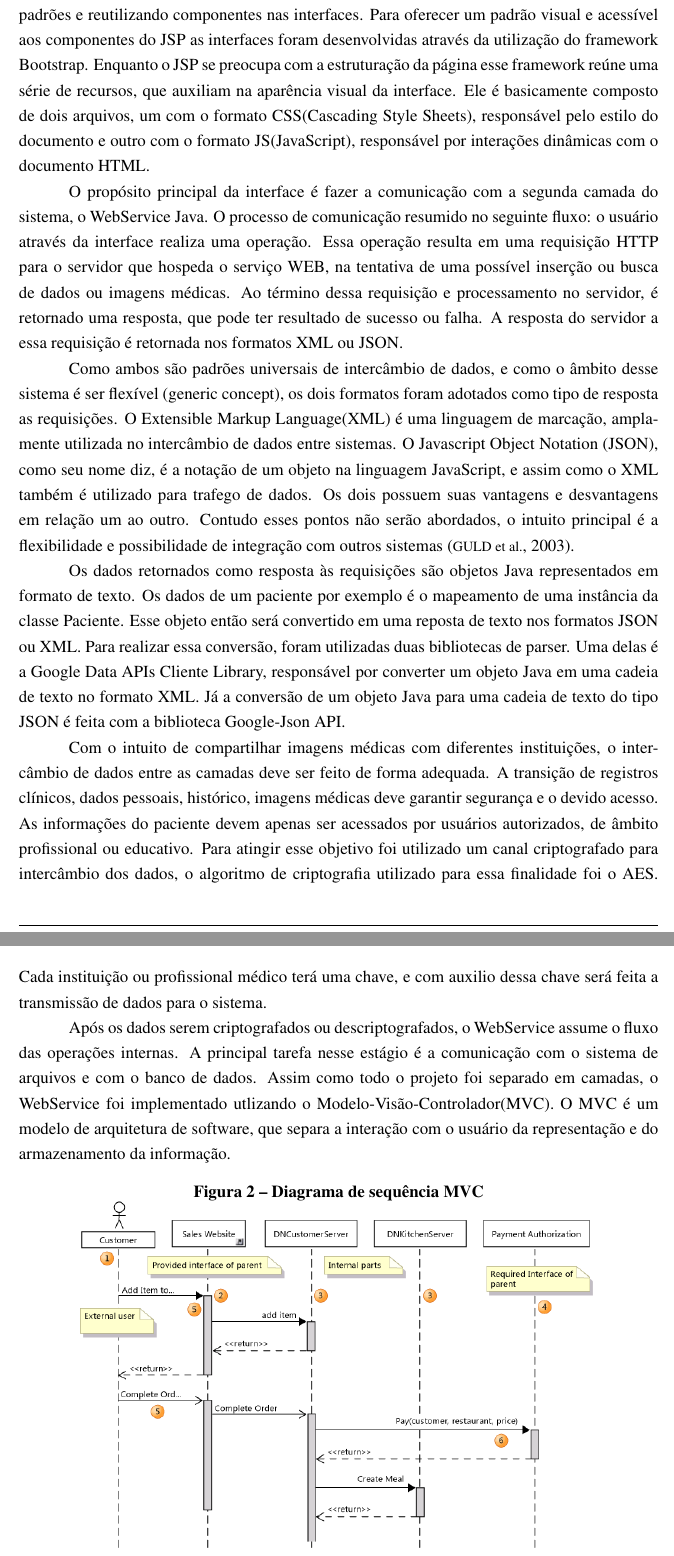
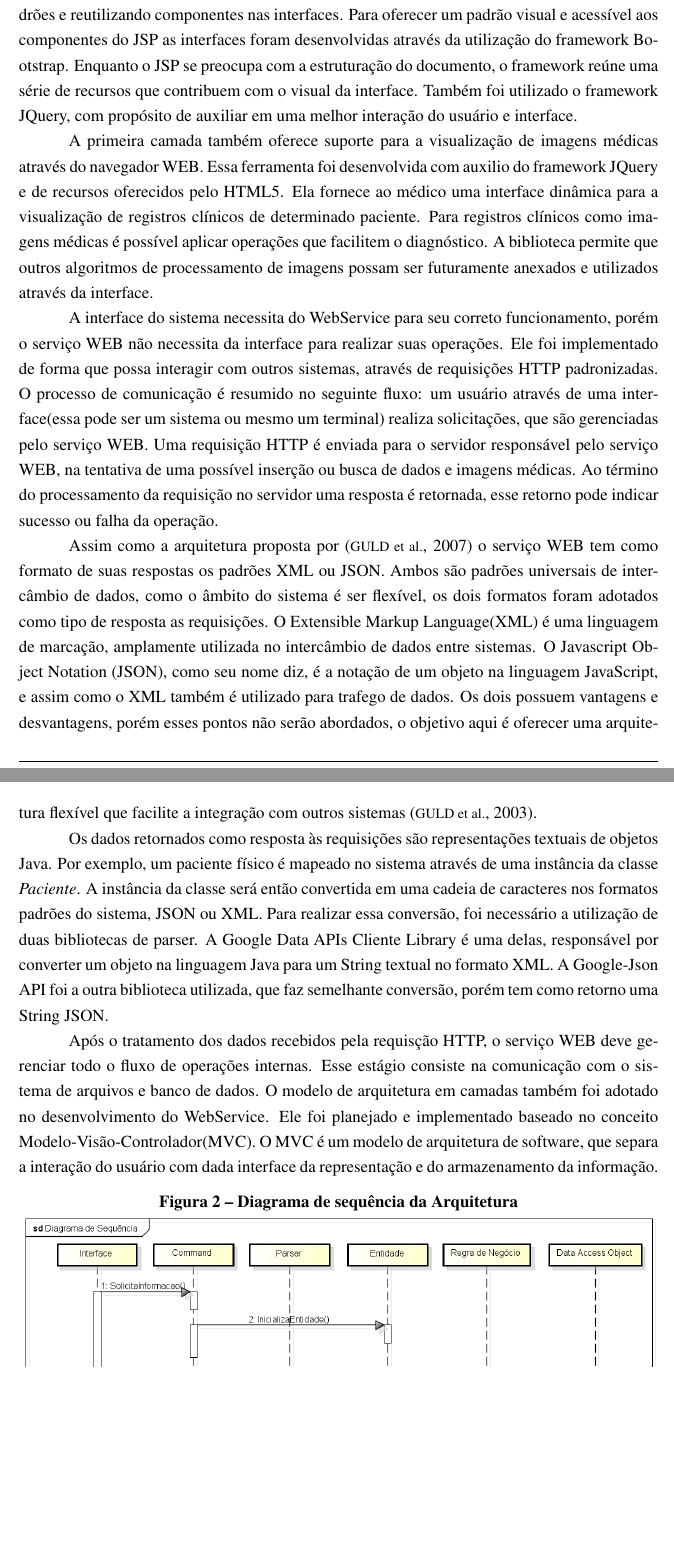
Before and after one commit to phsgregorio/imagem-medica, a LaTeX paper (projectModel/tex/principal.tex, which reads projectModel/tex/textos.tex): two parts of pages 7 and 8 of 13, joined at a grey line, cut so that both start at the same text, the shorter picture padded with empty space. The pictures show the PDF file projectModel/tex/principal.pdf that the author committed with the source.

Commit message:
Article Update

```diff
--- a/projectModel/tex/textos.tex
+++ b/projectModel/tex/textos.tex
@@ -156,44 +158,37 @@ Fatores como acessibilidade, flexibilidade e interatividade devem ser cuidadosam
 Para atender aos requisitos de uma interface intuitiva e clara foi utilizado o Java Server Pages(JSP).
 Esse integrado ao HTML permite adicionar dinamismo a páginas web, criando padrões e reutilizando componentes nas interfaces.
 Para oferecer um padrão visual e acessível aos componentes do JSP as interfaces foram desenvolvidas através da utilização do framework Bootstrap.
-Enquanto o JSP se preocupa com a estruturação da página esse framework reúne uma série de recursos, que auxiliam na aparência visual da interface.
-Ele é basicamente composto de dois arquivos, um com o formato CSS(Cascading Style Sheets), responsável pelo estilo do documento e outro com o formato JS(JavaScript), responsável por interações dinâmicas com o documento HTML.
+Enquanto o JSP se preocupa com a estruturação do  documento, o framework reúne uma série de recursos que contribuem com o visual da interface. Também foi utilizado o framework JQuery, com propósito de auxiliar em uma melhor interação do usuário e interface.
 
-O propósito principal da interface é fazer a comunicação com a segunda camada do sistema, o WebService Java.
-O processo de comunicação resumido no seguinte fluxo: o usuário através da interface realiza uma operação.
-Essa operação resulta em uma requisição HTTP para o servidor que hospeda o serviço WEB, na tentativa de uma possível inserção ou busca de dados ou imagens médicas.
-Ao término dessa requisição e processamento no servidor, é retornado uma resposta, que pode ter resultado de sucesso ou falha.
-A resposta do servidor a essa requisição é retornada nos formatos XML ou JSON.
+A primeira camada também oferece suporte para a visualização de imagens médicas através do navegador WEB. Essa ferramenta foi desenvolvida com auxilio do framework JQuery e de recursos oferecidos pelo HTML5. Ela fornece ao médico uma interface dinâmica para a visualização de registros clínicos de determinado paciente. Para registros clínicos como imagens médicas é possível aplicar operações que facilitem o diagnóstico. A biblioteca permite que outros algoritmos de processamento de imagens possam ser futuramente anexados e utilizados através da interface.
 
-Como ambos são padrões universais de intercâmbio de dados, e como o âmbito desse sistema é ser flexível (generic concept), os dois formatos foram adotados como tipo de resposta as requisições.
+A interface do sistema necessita do WebService para seu correto funcionamento, porém o serviço WEB não necessita da interface para realizar suas operações. Ele foi implementado de forma que possa interagir com outros sistemas, através de requisições HTTP padronizadas.
+O processo de comunicação é resumido no seguinte fluxo: um usuário através de uma interface(essa pode ser um sistema ou mesmo um terminal) realiza solicitações, que são gerenciadas pelo serviço WEB.
+Uma requisição HTTP é enviada para o servidor responsável pelo serviço WEB, na tentativa de uma possível inserção ou busca de dados e imagens médicas.
+Ao término do processamento da requisição no servidor uma resposta é retornada, esse retorno pode indicar sucesso ou falha da operação.
+
+Assim como a arquitetura proposta por \cite{REF10} o serviço WEB tem como formato de suas respostas os padrões XML ou JSON.
+Ambos são padrões universais de intercâmbio de dados, como o âmbito do sistema é ser flexível, os dois formatos foram adotados como tipo de resposta as requisições.
 O Extensible Markup Language(XML) é uma linguagem de marcação, amplamente utilizada no intercâmbio de dados entre sistemas.
 O Javascript Object Notation (JSON), como seu nome diz, é a notação de um objeto na linguagem JavaScript, e assim como o XML também é utilizado para trafego de dados.
-Os dois possuem suas vantagens e desvantagens em relação um ao outro.
-Contudo esses pontos não serão abordados, o intuito principal é a flexibilidade e possibilidade de integração com outros sistemas \cite{REF18}.
+Os dois possuem vantagens e desvantagens, porém esses pontos não serão abordados, o objetivo aqui é oferecer uma arquitetura flexível que facilite a integração com outros sistemas \cite{REF18}.
 
-Os dados retornados como resposta às requisições são objetos Java representados em formato de texto.
-Os dados de um paciente por exemplo é o mapeamento de uma instância da classe Paciente.
-Esse objeto então será convertido em uma reposta de texto nos formatos JSON ou XML.
-Para realizar essa conversão, foram utilizadas duas bibliotecas de parser.
-Uma delas é a Google Data APIs Cliente Library, responsável por converter um objeto Java em uma cadeia de texto no formato XML.
-Já  a conversão de um objeto Java para uma cadeia de texto do tipo JSON é feita com a biblioteca Google-Json API.
+Os dados retornados como resposta às requisições são representações textuais de objetos Java.
+Por exemplo, um paciente físico é mapeado no sistema através de uma instância da classe \textit{Paciente}.
+A instância da classe será então convertida em uma cadeia de caracteres nos formatos padrões do sistema, JSON ou XML.
+Para realizar essa conversão, foi necessário a utilização de duas bibliotecas de parser.
+A Google Data APIs Cliente Library é uma delas, responsável por converter um objeto na linguagem Java para um String textual no formato XML.
+A Google-Json API foi a outra biblioteca utilizada, que faz semelhante conversão, porém tem como retorno uma String JSON.
 
-Com o intuito de compartilhar imagens médicas com diferentes instituições, o intercâmbio de dados entre as camadas deve ser feito de forma adequada.
-A transição de registros clínicos, dados pessoais, histórico, imagens médicas deve garantir segurança e o devido acesso.
-As informações do paciente devem apenas ser acessados por usuários autorizados, de âmbito profissional ou educativo.
-Para atingir esse objetivo foi utilizado um canal criptografado para intercâmbio dos dados, o algoritmo de criptografia utilizado para essa finalidade foi o AES.
-Cada instituição ou profissional médico terá uma chave, e com auxilio dessa chave será feita a transmissão de dados para o sistema.
-
-Após os dados serem criptografados ou descriptografados, o WebService assume o fluxo das operações internas.
-A principal tarefa nesse estágio é a comunicação com o sistema de arquivos e com o banco de dados.
-Assim como todo o projeto foi separado em camadas, o WebService foi implementado utlizando o Modelo-Visão-Controlador(MVC).
-O MVC é um modelo de arquitetura de software, que separa a interação com o usuário da representação e do armazenamento da informação.
+Após o tratamento dos dados recebidos pela requisção HTTP, o serviço WEB deve gerenciar todo o fluxo de operações internas. Esse estágio consiste na comunicação com o sistema de arquivos e banco de dados.
+O modelo de arquitetura em camadas também foi adotado no desenvolvimento do WebService. Ele foi planejado e implementado baseado no conceito Modelo-Visão-Controlador(MVC).
+O MVC é um modelo de arquitetura de software, que separa a interação do usuário com dada interface da representação e do armazenamento da informação.
 
 \begin{figure}[ht]
 	\centering
-	\caption[\hspace{0.1cm}Diagrama de Sequência.]{Diagrama de sequência MVC}
+	\caption[\hspace{0.1cm}Diagrama de Sequência.]{Diagrama de sequência da Arquitetura}
 	\vspace{-0.4cm}
-	\includegraphics[width=.8\textwidth]{figuras/sequencia.png}
+	\includegraphics[width=1.0\textwidth]{figuras/diagramas/sequencia.png}
 	% Caption centralizada
 	% 	\captionsetup{justification=centering}
 	% Caption e fonte
@@ -242,0 +253 @@ O sistema foi implementado em uma máquina Windows 7, Java Runtime environment 1
+\begin{figure}[ht]
@@ -293 +283,0 @@ O modelo implementado tornou possível a fácil interação entre a interface do
-\begin{figure}[ht]
```
Also changed, not shown: projectModel/tex/figuras/diagramas/sequencia.png (added), projectModel/tex/figuras/sequencia.png (deleted), projectModel/tex/principal.pdf, projectModel/tex/textos.tex (85 more changed lines), 4 other files.
